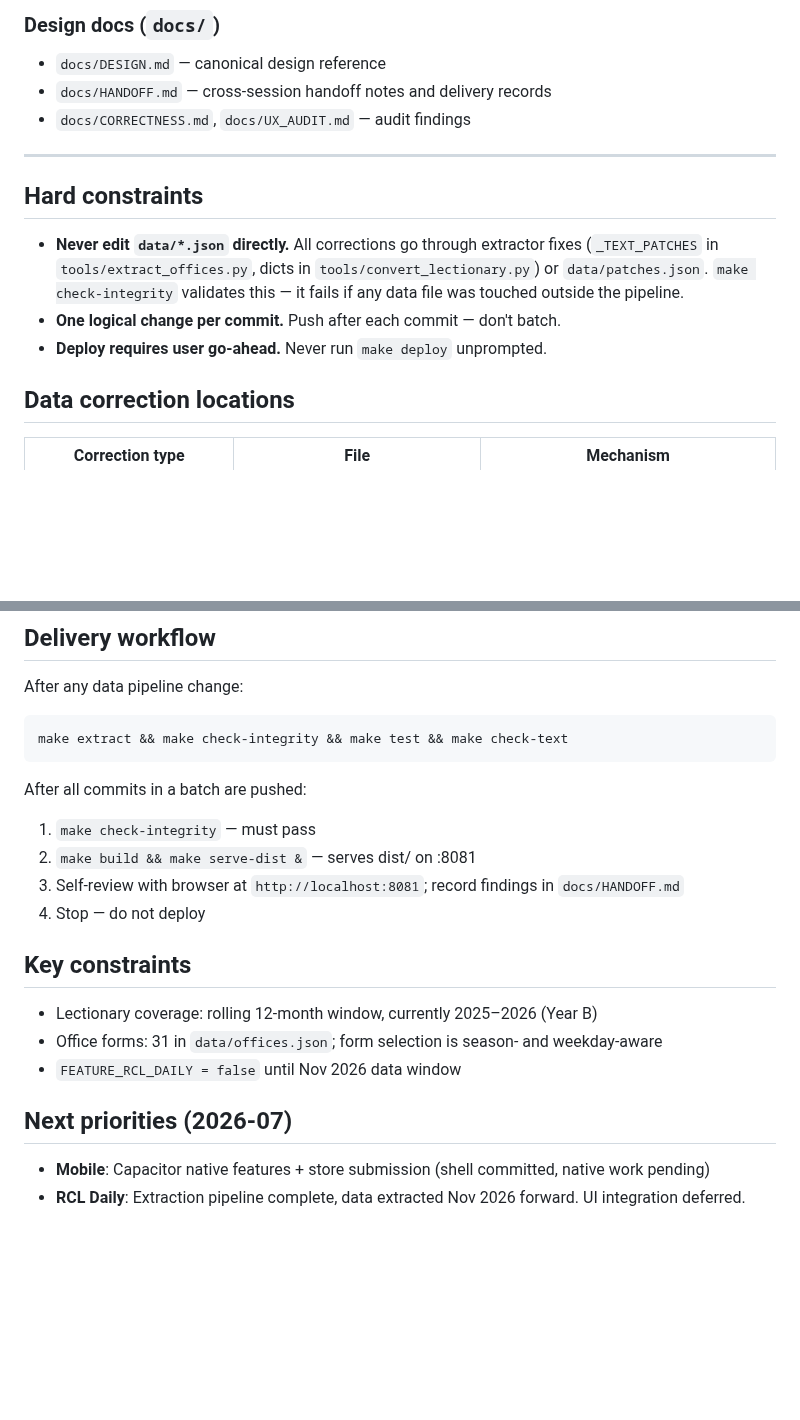
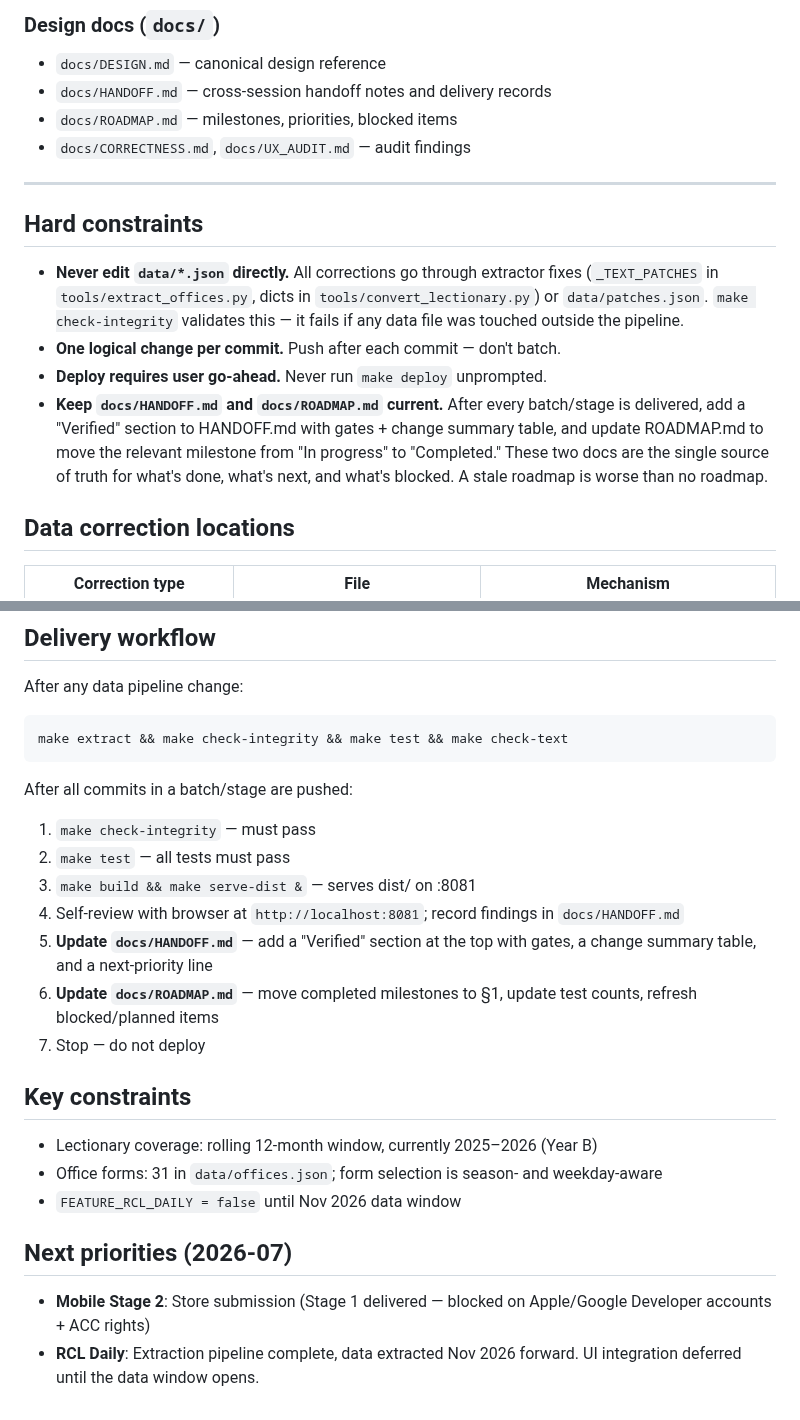
Before and after one commit to astaticvoid/pwc-office, a Markdown page: AGENTS.md, 2 parts joined by grey strips. Drawn GitHub-style; blank space fills up the shorter version.

Commit message:
docs: codify HANDOFF+ROADMAP update discipline as a hard constraint
- Add 'keep HANDOFF.md and ROADMAP.md current' to AGENTS.md hard constraints
- Expand delivery workflow to explicitly require both doc updates after delivery
- Add ROADMAP.md to the design docs list in AGENTS.md
- Update next priorities to reflect Stage 1 done / Stage 2 blocked
- Encode the same discipline in HANDOFF.md preamble

````diff
--- a/AGENTS.md
+++ b/AGENTS.md
@@ -133,6 +133,7 @@ Capacitor wraps `dist/` as a native app (`capacitor.config.json`, `webDir: dist`
 
 - `docs/DESIGN.md` — canonical design reference
 - `docs/HANDOFF.md` — cross-session handoff notes and delivery records
+- `docs/ROADMAP.md` — milestones, priorities, blocked items
 - `docs/CORRECTNESS.md`, `docs/UX_AUDIT.md` — audit findings
 
 ---
@@ -142,6 +143,7 @@ Capacitor wraps `dist/` as a native app (`capacitor.config.json`, `webDir: dist`
 - **Never edit `data/*.json` directly.** All corrections go through extractor fixes (`_TEXT_PATCHES` in `tools/extract_offices.py`, dicts in `tools/convert_lectionary.py`) or `data/patches.json`. `make check-integrity` validates this — it fails if any data file was touched outside the pipeline.
 - **One logical change per commit.** Push after each commit — don't batch.
 - **Deploy requires user go-ahead.** Never run `make deploy` unprompted.
+- **Keep `docs/HANDOFF.md` and `docs/ROADMAP.md` current.** After every batch/stage is delivered, add a "Verified" section to HANDOFF.md with gates + change summary table, and update ROADMAP.md to move the relevant milestone from "In progress" to "Completed." These two docs are the single source of truth for what's done, what's next, and what's blocked. A stale roadmap is worse than no roadmap.
 
 ## Data correction locations
 
@@ -163,11 +165,14 @@ After any data pipeline change:
 make extract && make check-integrity && make test && make check-text
 ```
 
-After all commits in a batch are pushed:
+After all commits in a batch/stage are pushed:
 1. `make check-integrity` — must pass
-2. `make build && make serve-dist &` — serves dist/ on :8081
-3. Self-review with browser at `http://localhost:8081`; record findings in `docs/HANDOFF.md`
-4. Stop — do not deploy
+2. `make test` — all tests must pass
+3. `make build && make serve-dist &` — serves dist/ on :8081
+4. Self-review with browser at `http://localhost:8081`; record findings in `docs/HANDOFF.md`
+5. **Update `docs/HANDOFF.md`** — add a "Verified" section at the top with gates, a change summary table, and a next-priority line
+6. **Update `docs/ROADMAP.md`** — move completed milestones to §1, update test counts, refresh blocked/planned items
+7. Stop — do not deploy
 
 ## Key constraints
 
@@ -177,5 +182,5 @@ After all commits in a batch are pushed:
 
 ## Next priorities (2026-07)
 
-- **Mobile**: Capacitor native features + store submission (shell committed, native work pending)
-- **RCL Daily**: Extraction pipeline complete, data extracted Nov 2026 forward. UI integration deferred.
+- **Mobile Stage 2**: Store submission (Stage 1 delivered — blocked on Apple/Google Developer accounts + ACC rights)
+- **RCL Daily**: Extraction pipeline complete, data extracted Nov 2026 forward. UI integration deferred until the data window opens.
````
Also changed, not shown: docs/HANDOFF.md (+1 -1 lines).
